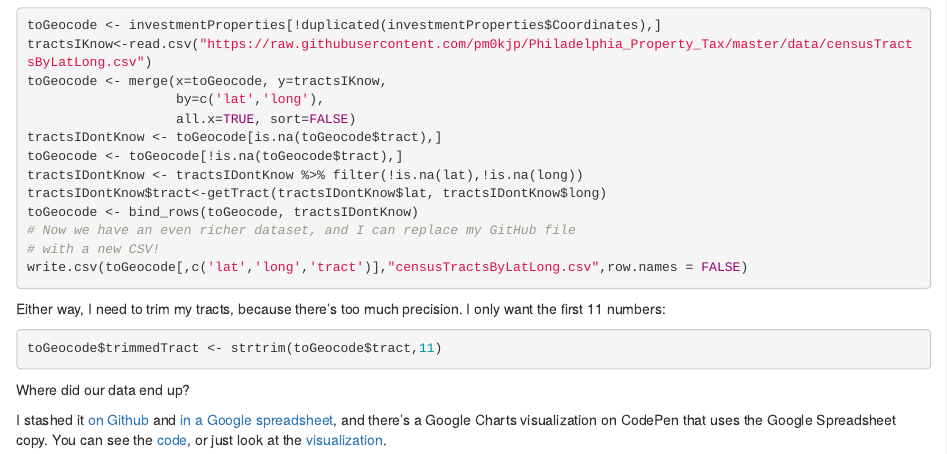
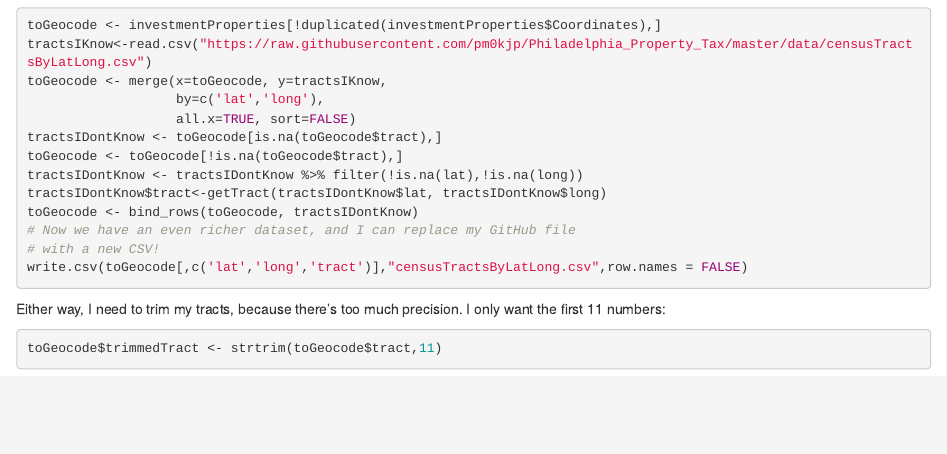
Before and after one commit to pm0kjp/Philadelphia_Property_Tax, an R Markdown document (scripts/Second Visualization.Rmd): the page in a window 1100 px wide, from 2680 px down. Rendered offline with R 4.5, knitr and Pandoc, with nearby package versions; the code chunks are not run, so their results and figures are left out.

Commit message:
Update GeoJSON and script

````diff
--- a/scripts/Second Visualization.Rmd
+++ b/scripts/Second Visualization.Rmd
@@ -201,9 +200,3 @@ I only want the first 11 numbers:
 ```{r}
 toGeocode$trimmedTract <- strtrim(toGeocode$tract,11)
 ```
-
-Where did our data end up?
-
-I stashed it [on Github](https://github.com/pm0kjp/Philadelphia_Property_Tax/blob/master/data/worstOffenders.csv) and [in a Google spreadsheet](https://docs.google.com/spreadsheets/d/1m_r_KC2js6xkHndqqGfWzrkgUW4RvgDTti9tUKhVQ0k/), and there's a
-Google Charts visualization on CodePen that uses the Google Spreadsheet copy.
-You can see the [code](http://codepen.io/kjoypayton/pen/JbyyJx), or just look at the [visualization](http://codepen.io/kjoypayton/full/JbyyJx/).
````
Also changed, not shown: data/enrichedPhilly.geojson, scripts/Second Visualization.Rmd (3 more changed lines).
